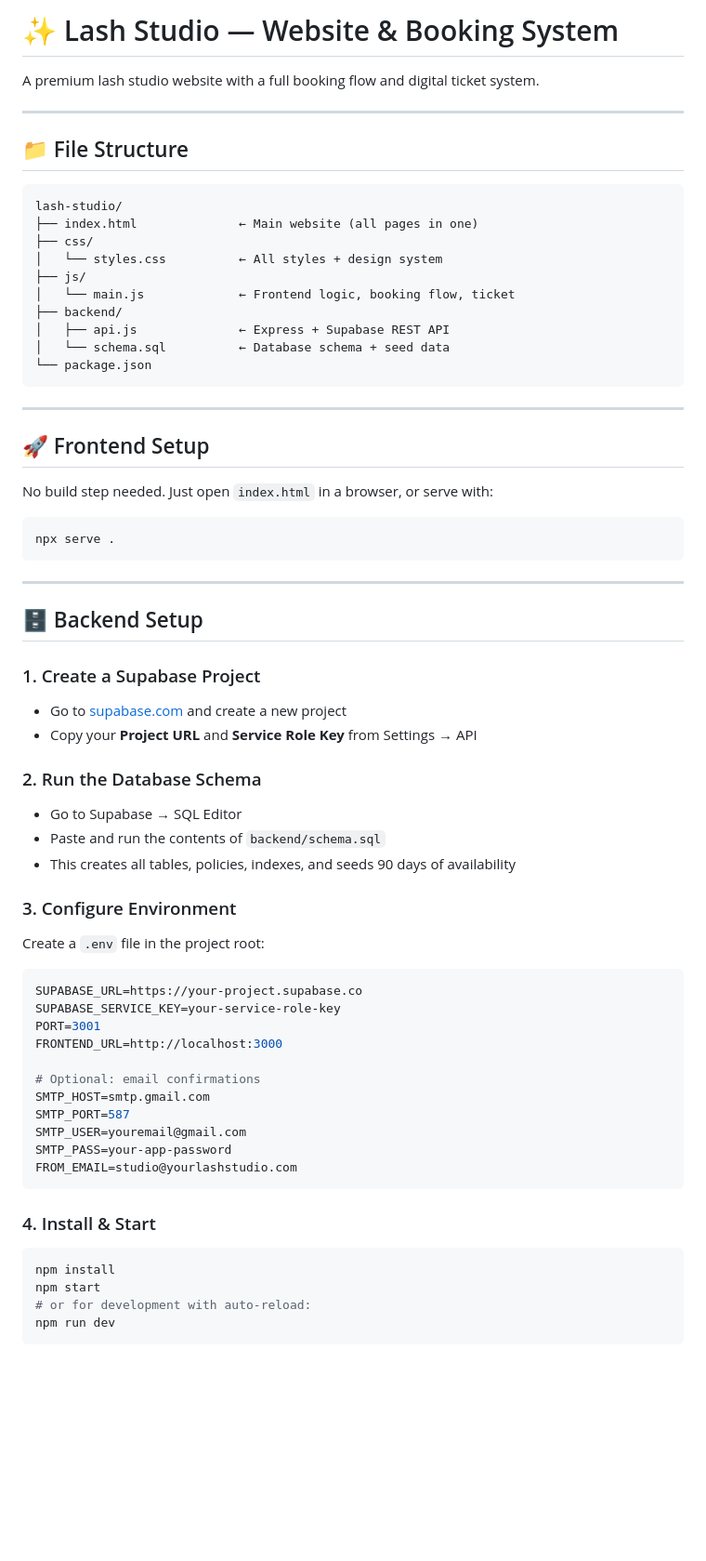
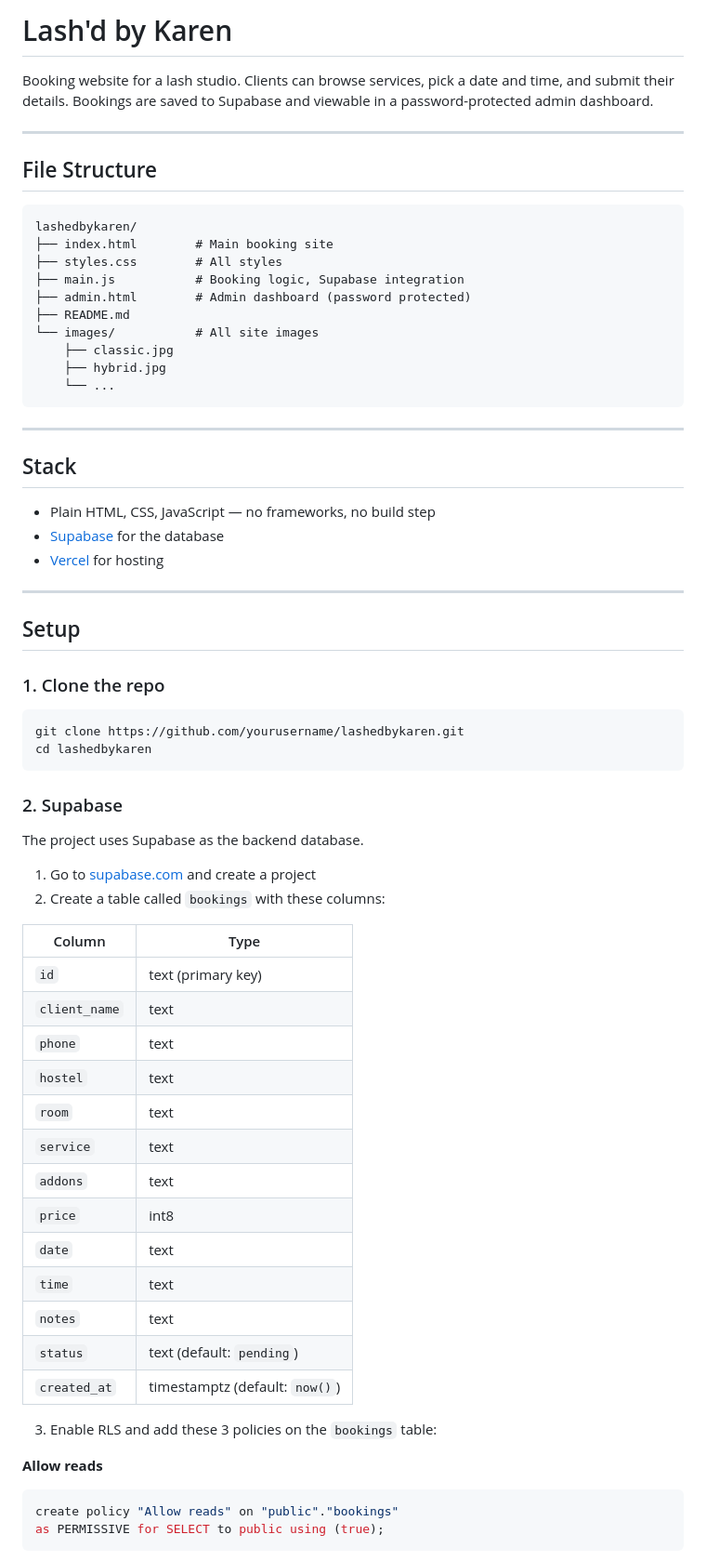
Before and after one commit to Lexi-0/lashedbykaren, a Markdown page: README.md, the part around one of its changes. Shown at 93% size. Drawn GitHub-style; blank space fills up the shorter version.

````diff
--- a/README.md
+++ b/README.md
@@ -1,68 +1,70 @@
-# ✨ Lash Studio — Website & Booking System
+# Lash'd by Karen
 
-A premium lash studio website with a full booking flow and digital ticket system.
+Booking website for a lash studio. Clients can browse services, pick a date and time, and submit their details. Bookings are saved to Supabase and viewable in a password-protected admin dashboard.
 
 ---
 
-## 📁 File Structure
+## File Structure
 
 ```
-lash-studio/
-├── index.html              ← Main website (all pages in one)
-├── css/
-│   └── styles.css          ← All styles + design system
-├── js/
-│   └── main.js             ← Frontend logic, booking flow, ticket
-├── backend/
-│   ├── api.js              ← Express + Supabase REST API
-│   └── schema.sql          ← Database schema + seed data
-└── package.json
+lashedbykaren/
+├── index.html        # Main booking site
+├── styles.css        # All styles
+├── main.js           # Booking logic, Supabase integration
+├── admin.html        # Admin dashboard (password protected)
+├── README.md
+└── images/           # All site images
+    ├── classic.jpg
+    ├── hybrid.jpg
+    └── ...
 ```
 
 ---
 
-## 🚀 Frontend Setup
+## Stack
 
-No build step needed. Just open `index.html` in a browser, or serve with:
-
-```bash
-npx serve .
-```
+- Plain HTML, CSS, JavaScript — no frameworks, no build step
+- [Supabase](https://supabase.com) for the database
+- [Vercel](https://vercel.com) for hosting
 
 ---
 
-## 🗄️ Backend Setup
+## Setup
 
-### 1. Create a Supabase Project
-- Go to [supabase.com](https://supabase.com) and create a new project
-- Copy your **Project URL** and **Service Role Key** from Settings → API
+### 1. Clone the repo
 
-### 2. Run the Database Schema
-- Go to Supabase → SQL Editor
-- Paste and run the contents of `backend/schema.sql`
-- This creates all tables, policies, indexes, and seeds 90 days of availability
-
-### 3. Configure Environment
-Create a `.env` file in the project root:
-
-```env
-SUPABASE_URL=https://your-project.supabase.co
-SUPABASE_SERVICE_KEY=your-service-role-key
-PORT=3001
-FRONTEND_URL=http://localhost:3000
-
-# Optional: email confirmations
-SMTP_HOST=smtp.gmail.com
-SMTP_PORT=587
-SMTP_USER=youremail@gmail.com
-SMTP_PASS=your-app-password
-FROM_EMAIL=studio@yourlashstudio.com
+```bash
+git clone https://github.com/yourusername/lashedbykaren.git
+cd lashedbykaren
 ```
 
-### 4. Install & Start
-```bash
-npm install
-npm start
-# or for development with auto-reload:
-npm run dev
+### 2. Supabase
+
+The project uses Supabase as the backend database.
+
+1. Go to [supabase.com](https://supabase.com) and create a project
+2. Create a table called `bookings` with these columns:
+
+| Column | Type |
+|---|---|
+| `id` | text (primary key) |
+| `client_name` | text |
+| `phone` | text |
+| `hostel` | text |
+| `room` | text |
+| `service` | text |
+| `addons` | text |
+| `price` | int8 |
+| `date` | text |
+| `time` | text |
+| `notes` | text |
+| `status` | text (default: `pending`) |
+| `created_at` | timestamptz (default: `now()`) |
+
+3. Enable RLS and add these 3 policies on the `bookings` table:
+
+**Allow reads**
+```sql
+create policy "Allow reads" on "public"."bookings"
+as PERMISSIVE for SELECT to public using (true);
 ```
````
Also changed, not shown: other parts of README.md (+48 -50 lines).
